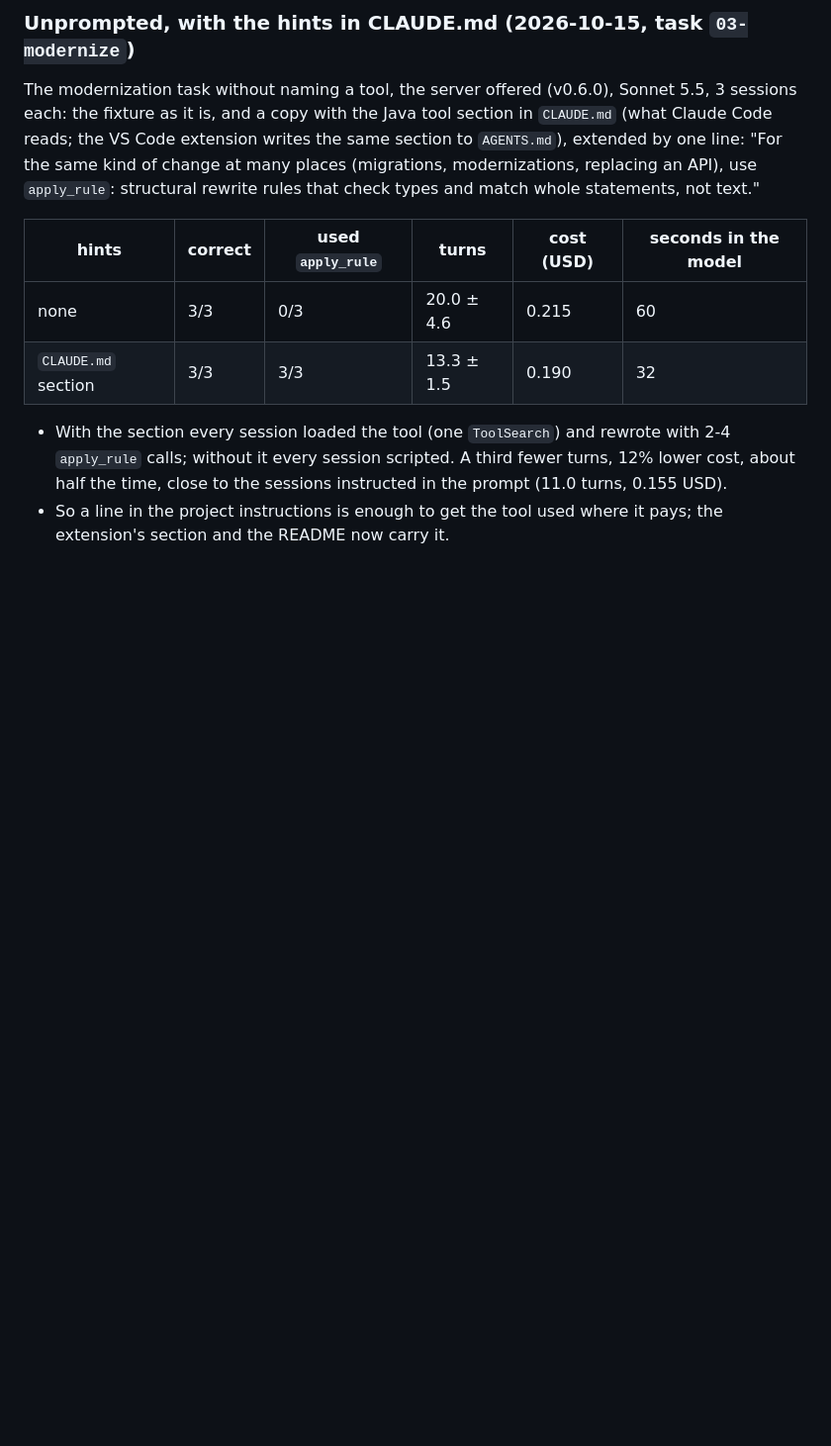
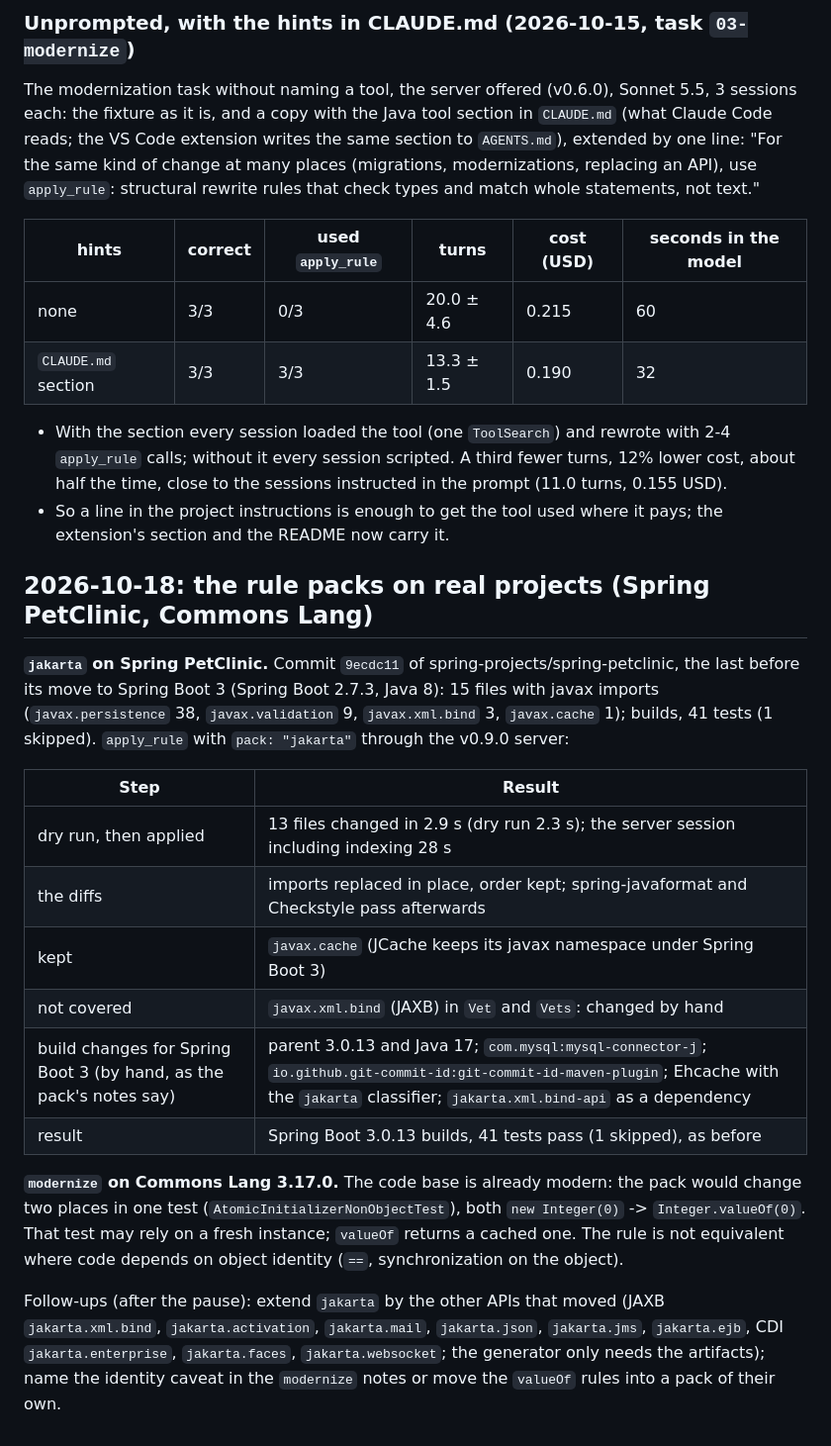
Before and after one commit to dukehoff-gmbh/dukehoff-mcp, a Markdown page: eval/RESULTS.md, the part around the change. Shown at 99% size. Drawn GitHub-style; blank space fills up the shorter version.

Commit message:
Eval results: the rule packs on Spring PetClinic and Commons Lang
jakarta migrated Spring PetClinic (Spring Boot 2.7.3) in 13 files in 2.9 s, javax.cache kept; with
the Spring Boot 3 build changes and JAXB (not in the pack) by hand, Spring Boot 3.0.13 builds and all
tests pass. modernize finds two places in Commons Lang 3.17.0, where new Integer(0) -> valueOf would
change object identity. Follow-ups: more moved APIs in jakarta, the identity caveat for valueOf.

Co-Authored-By: Claude Opus 5.5 <noreply@anthropic.com>

```diff
--- a/eval/RESULTS.md
+++ b/eval/RESULTS.md
@@ -918,3 +918,29 @@ structural rewrite rules that check types and match whole statements, not text."
   half the time, close to the sessions instructed in the prompt (11.0 turns, 0.155 USD).
 - So a line in the project instructions is enough to get the tool used where it pays; the
   extension's section and the README now carry it.
+
+## 2026-10-18: the rule packs on real projects (Spring PetClinic, Commons Lang)
+
+**`jakarta` on Spring PetClinic.** Commit `9ecdc11` of spring-projects/spring-petclinic, the last
+before its move to Spring Boot 3 (Spring Boot 2.7.3, Java 8): 15 files with javax imports
+(`javax.persistence` 38, `javax.validation` 9, `javax.xml.bind` 3, `javax.cache` 1); builds, 41 tests
+(1 skipped). `apply_rule` with `pack: "jakarta"` through the v0.9.0 server:
+
+| Step | Result |
+|---|---|
+| dry run, then applied | 13 files changed in 2.9 s (dry run 2.3 s); the server session including indexing 28 s |
+| the diffs | imports replaced in place, order kept; spring-javaformat and Checkstyle pass afterwards |
+| kept | `javax.cache` (JCache keeps its javax namespace under Spring Boot 3) |
+| not covered | `javax.xml.bind` (JAXB) in `Vet` and `Vets`: changed by hand |
+| build changes for Spring Boot 3 (by hand, as the pack's notes say) | parent 3.0.13 and Java 17; `com.mysql:mysql-connector-j`; `io.github.git-commit-id:git-commit-id-maven-plugin`; Ehcache with the `jakarta` classifier; `jakarta.xml.bind-api` as a dependency |
+| result | Spring Boot 3.0.13 builds, 41 tests pass (1 skipped), as before |
+
+**`modernize` on Commons Lang 3.17.0.** The code base is already modern: the pack would change two
+places in one test (`AtomicInitializerNonObjectTest`), both `new Integer(0)` -> `Integer.valueOf(0)`.
+That test may rely on a fresh instance; `valueOf` returns a cached one. The rule is not equivalent
+where code depends on object identity (`==`, synchronization on the object).
+
+Follow-ups (after the pause): extend `jakarta` by the other APIs that moved (JAXB `jakarta.xml.bind`,
+`jakarta.activation`, `jakarta.mail`, `jakarta.json`, `jakarta.jms`, `jakarta.ejb`, CDI
+`jakarta.enterprise`, `jakarta.faces`, `jakarta.websocket`; the generator only needs the artifacts);
+name the identity caveat in the `modernize` notes or move the `valueOf` rules into a pack of their own.
```
